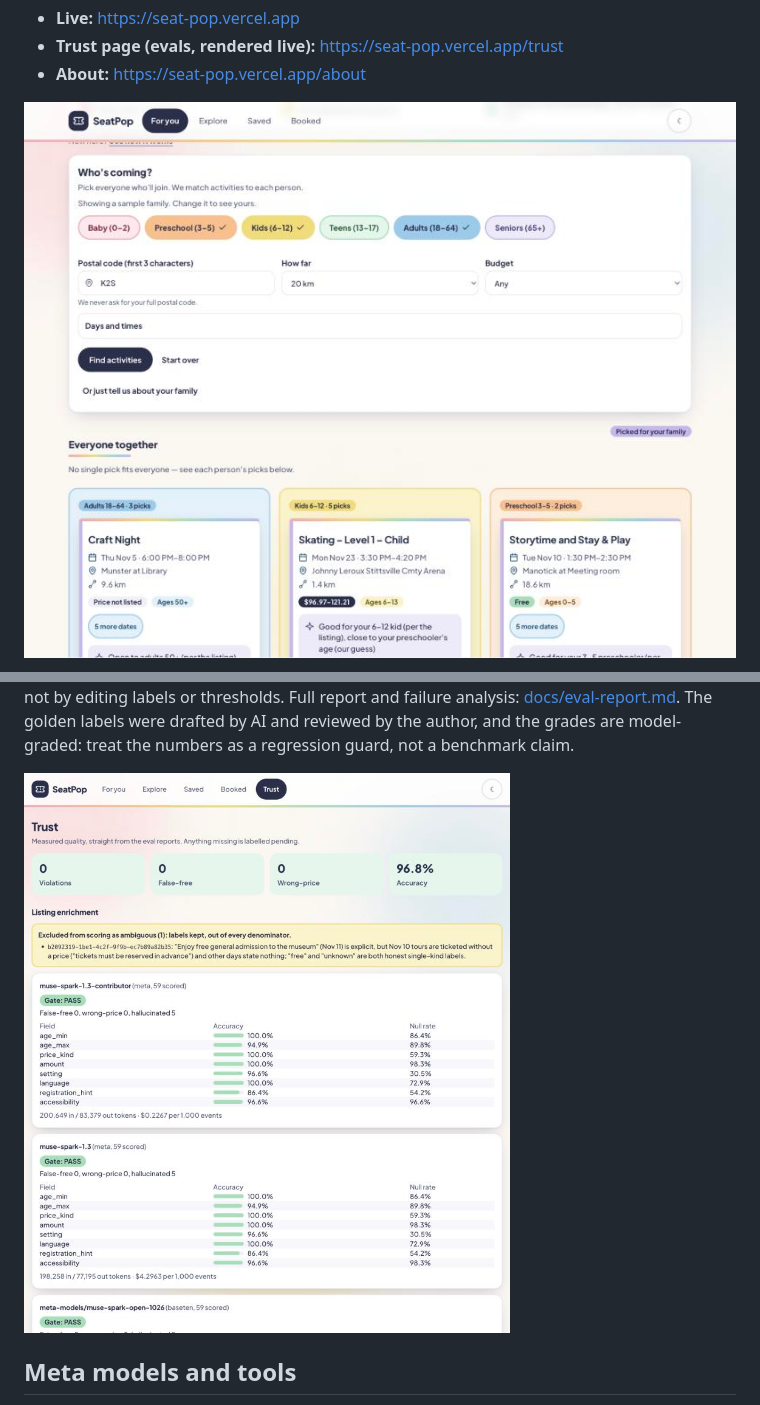
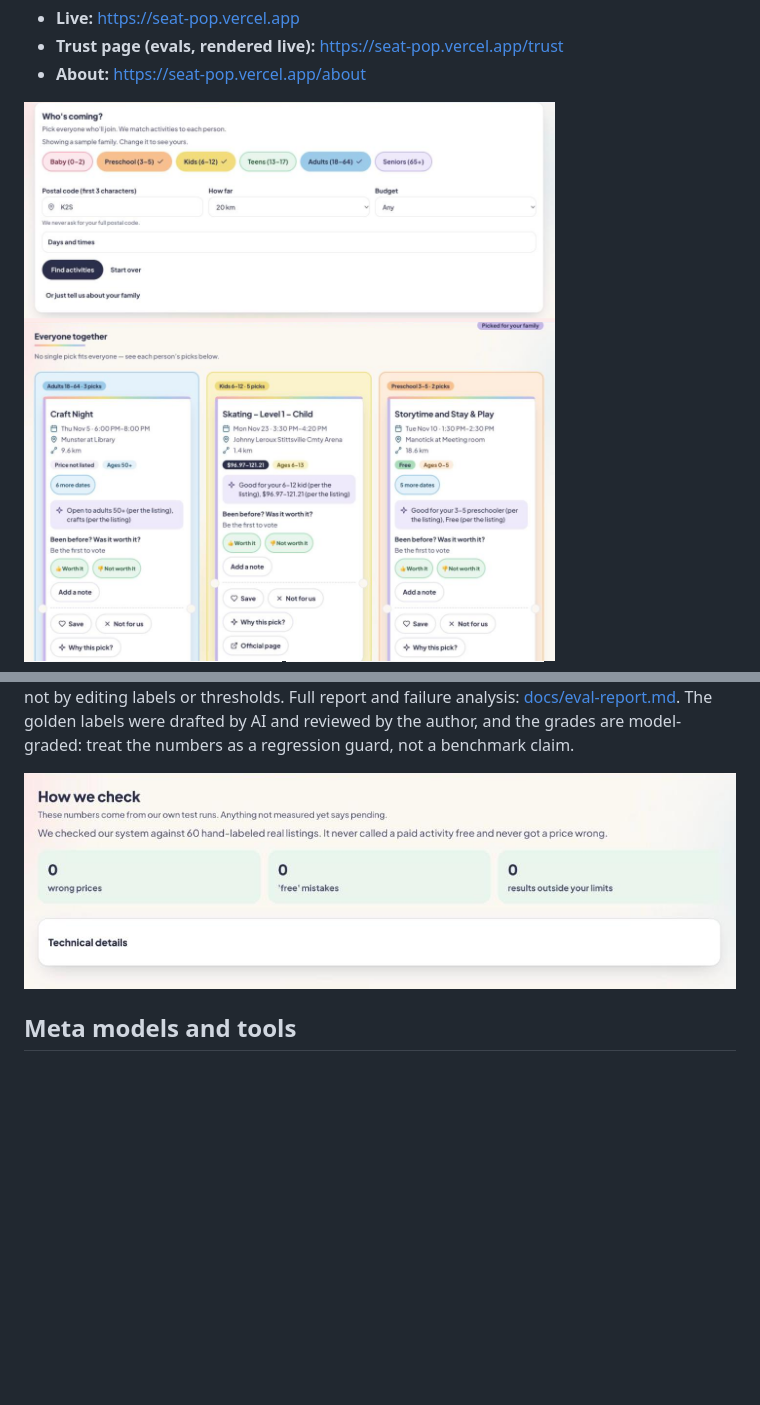
Before and after one commit to diprish/SeatPop, a Markdown page: README.md, 2 parts joined by grey strips. Drawn GitHub-style; pictures changed too: docs/screenshots/01-for-you.png, docs/screenshots/06-trust.png; blank space fills up the shorter version.

Commit message:
docs: sharper desktop screenshots

```diff
--- a/README.md
+++ b/README.md
@@ -17,7 +17,7 @@ Your World"). Guest-first: results with no sign-up.
 - **Trust page (evals, rendered live):** https://seat-pop.vercel.app/trust
 - **About:** https://seat-pop.vercel.app/about
 
-![For you, desktop](docs/screenshots/01-for-you.png)
+<img src="docs/screenshots/01-for-you.png" width="880" alt="For you, desktop: form and per-person columns">
 
 <p>
   <img src="docs/screenshots/02-for-you-mobile.png" width="260" alt="Mobile: Kids tab with a pick">
@@ -83,7 +83,7 @@ editing labels or thresholds. Full report and failure analysis:
 drafted by AI and reviewed by the author, and the grades are model-graded:
 treat the numbers as a regression guard, not a benchmark claim.
 
-![Trust page](docs/screenshots/06-trust.png)
+<img src="docs/screenshots/06-trust.png" width="880" alt="How we check page: plain-language summary of the eval results">
 
 ## Meta models and tools
 
```
Also changed, not shown: 1 other file.
